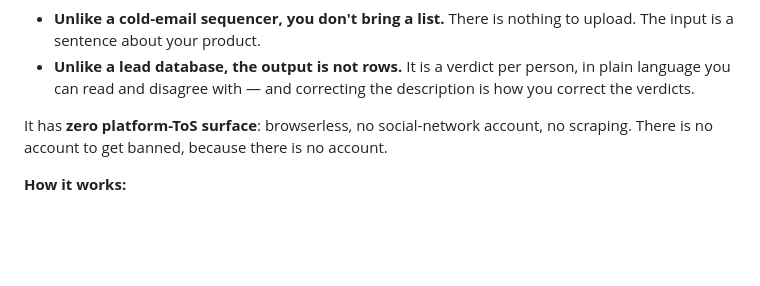
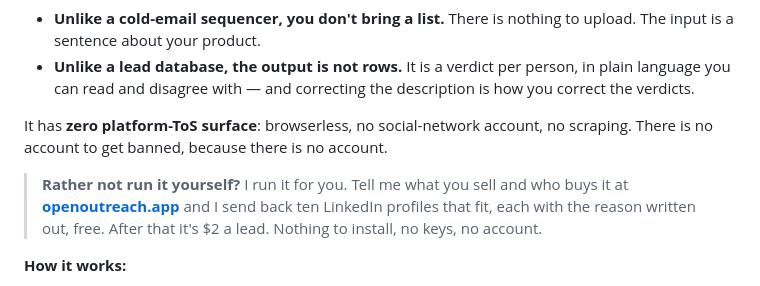
Before and after one commit to eracle/OpenOutFind, a Markdown page: README.md, the part around the change. GitHub-like rendering; blank space fills up the shorter version.

Commit message:
README: link openoutreach.app, where the free ten are

```diff
--- a/README.md
+++ b/README.md
@@ -33,6 +33,11 @@ Two things make that different from what you may have used before:
 - **Unlike a lead database, the output is not rows.** It is a verdict per person, in plain language you can read and disagree with — and correcting the description is how you correct the verdicts.
 
 It has **zero platform-ToS surface**: browserless, no social-network account, no scraping. There is no account to get banned, because there is no account.
+
+> **Rather not run it yourself?** I run it for you. Tell me what you sell and who buys it at
+> **[openoutreach.app](https://openoutreach.app/?utm_source=github&utm_medium=readme&utm_campaign=openoutfind)**
+> and I send back ten LinkedIn profiles that fit, each with the reason written out, free. After
+> that it's $2 a lead. Nothing to install, no keys, no account.
 
 **How it works:**
 
```
